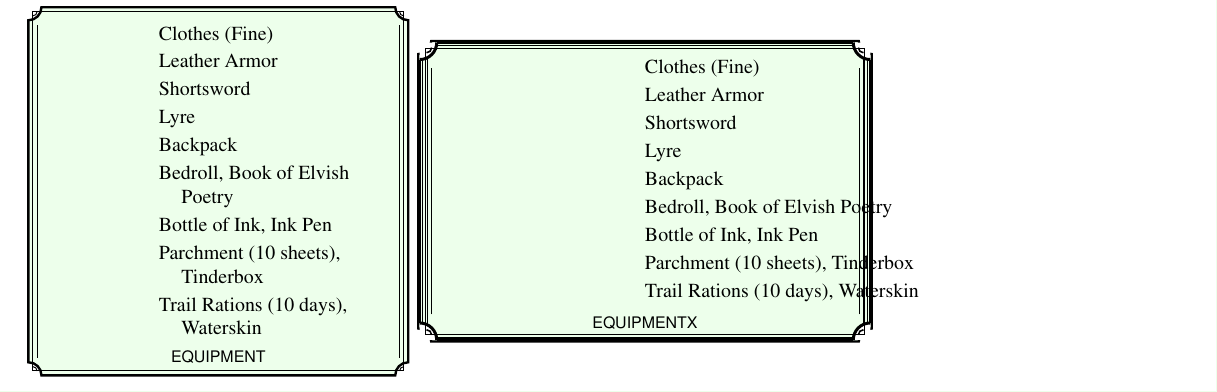
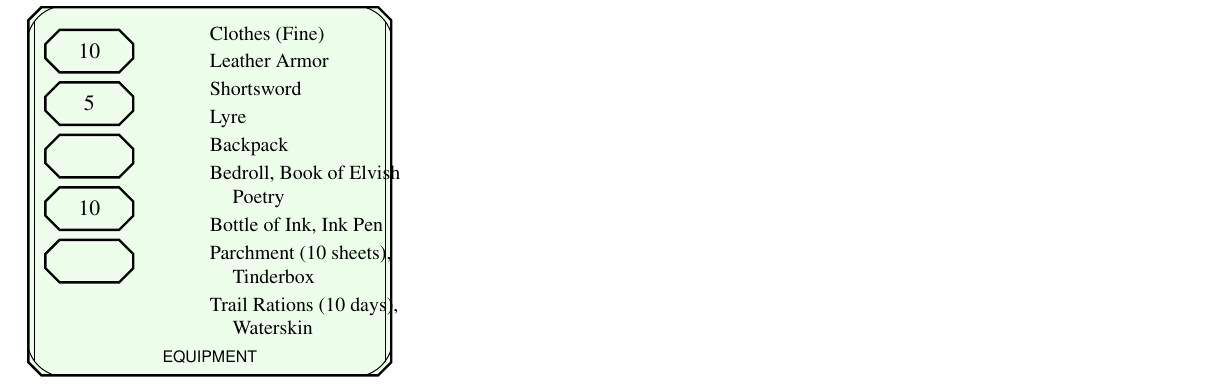
Before and after one commit to nrnrnr/charsheets, a LaTeX document (character-sheets/c4.tex): part of the page, cut so that both start at the same text. Compiled offline with pdfLaTeX.

Commit message:
coin stuff

```diff
--- a/character-sheets/c4.tex
+++ b/character-sheets/c4.tex
@@ -58,7 +58,7 @@
 %    \runwidth{\typewidth}{#1}%
     \node [#2,#1,##1] (#2) {{\begin{minipage}[t]{\csname#2width\endcsname}#4\csname#2body\endcsname#5\par\medskip\hbox to \hsize{\hss\scriptsize\textsf{\strut#3}\hss}%
 \end{minipage}}};
-    \dnddecorate{#2};
+%    \dnddecorate{#2};
   }
 }
 
@@ -66,7 +66,7 @@
 \newsectionenv{magic}{MAGIC}{}{}
 \newsectionenv{attacks}{ATTACKS}{}{}
 \newsectionenv{features}{CLASS FEATURES}{}{}
-\newsectionenv[64mm]{equipment}{EQUIPMENT}
+\newsectionenvx[width=64mm,decorated clipped rectangle]{equipment}{EQUIPMENT}
    {\medskip
     \small
     \begin{minipage}{60mm}
@@ -275,17 +275,35 @@
     \item Trail Rations (10 days), Waterskin
 \end{equipment}
 
-\begin{equipmentx}[right=of equipment]
-    \item Clothes (Fine)
-    \item Leather Armor
-    \item Shortsword
-    \item Lyre
-    \item Backpack
-    \item Bedroll, Book of Elvish Poetry
-    \item Bottle of Ink, Ink Pen
-    \item Parchment (10 sheets), Tinderbox
-    \item Trail Rations (10 days), Waterskin
-\end{equipmentx}
+\path (equipment.north west) +(3mm,-4mm) coordinate (coin top left);
+
+\tikzset{coin/.style={
+   dndbox,
+   long octagon,
+   long octagon angle=45,
+   long octagon end height=2.5mm,
+   width=15.5mm,
+   height=7.5mm
+}}
+
+\node (cp) [coin,anchor=north west,at=(coin top left)] {10};
+\node (sp) [coin,below=of cp] {5};
+\node (ep) [coin,below=of sp] {};
+\node (gp) [coin,below=of ep] {10};
+\node (pp) [coin,below=of gp] {};
+
+
+%\begin{equipmentx}[right=of equipment]
+%    \item Clothes (Fine)
+%    \item Leather Armor
+%    \item Shortsword
+%    \item Lyre
+%    \item Backpack
+%    \item Bedroll, Book of Elvish Poetry
+%    \item Bottle of Ink, Ink Pen
+%    \item Parchment (10 sheets), Tinderbox
+%    \item Trail Rations (10 days), Waterskin
+%\end{equipmentx}
 
 
 \node (proficiency bonus)
```
